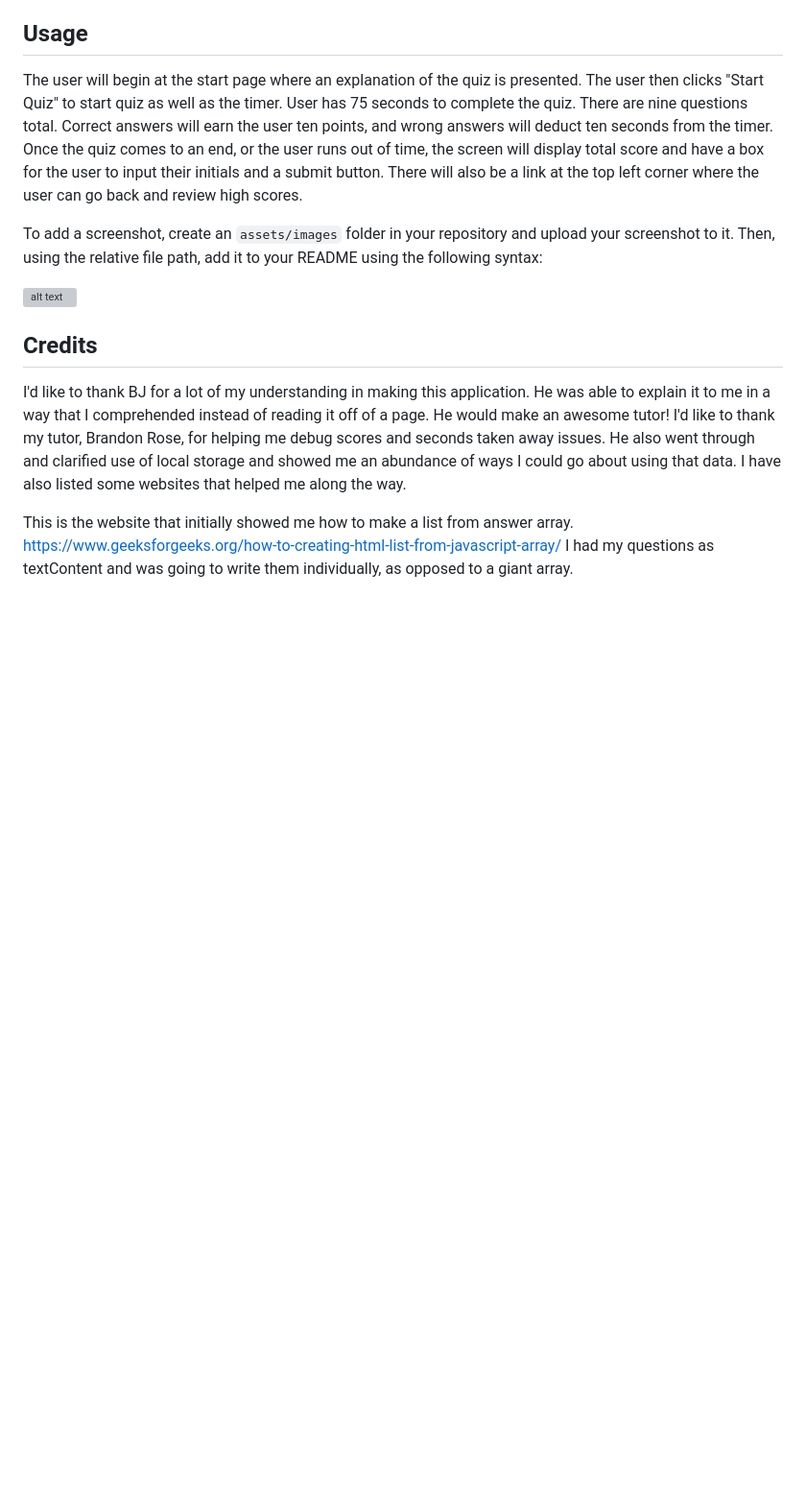
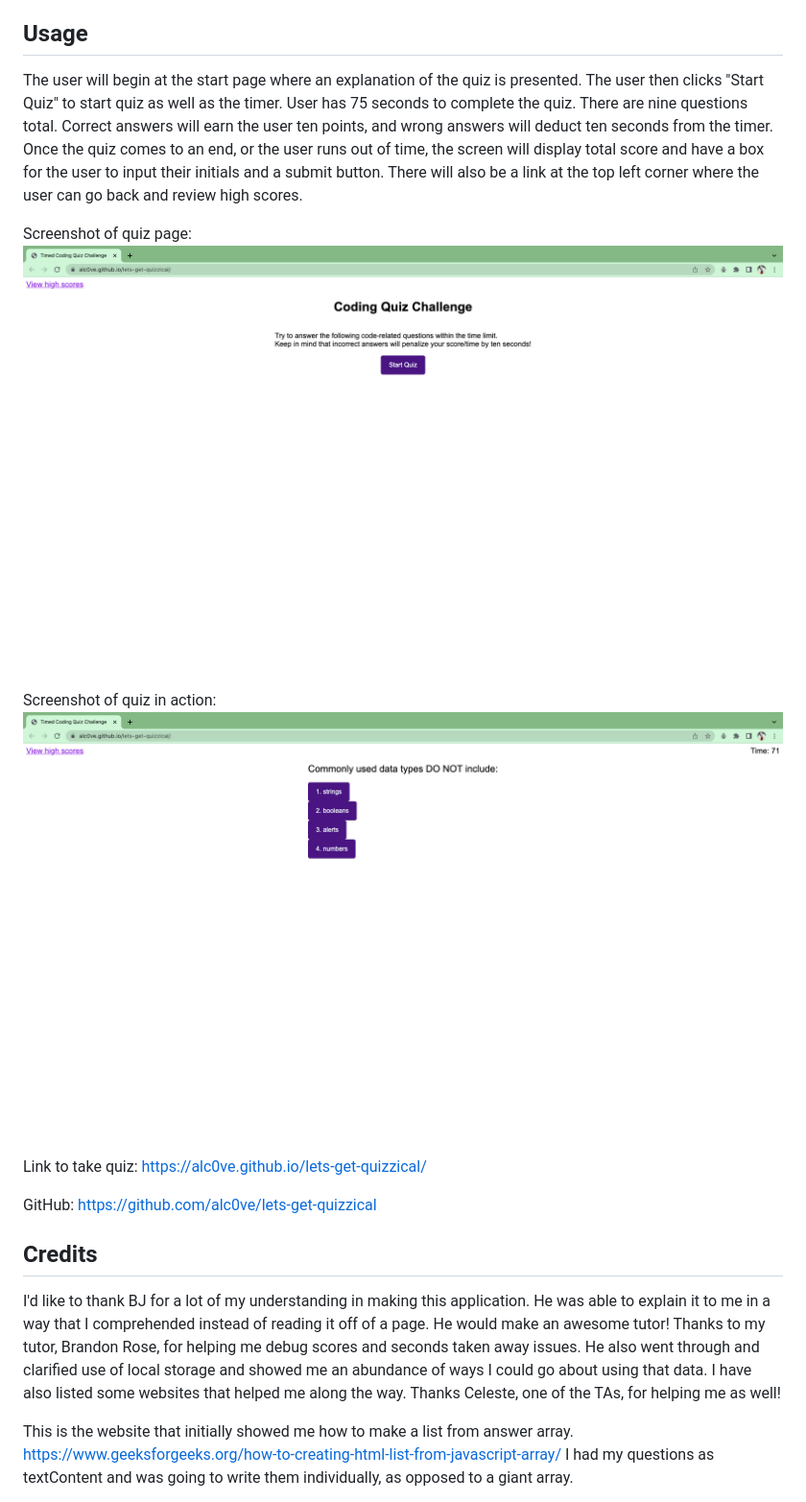
Before and after one commit to alc0ve/lets-get-quizzical, a Markdown page: README.md, the part around the change. Shown: that part at 96% size. Rendered like a GitHub page; pictures changed too: assets/images/Screenshot-after-startquiz-btn-click.png (added), assets/images/Screenshot-welcomepage-quiz.png (added); blank space fills up the shorter version; grey boxes are pictures that could not be loaded.

Commit message:
polished up readme, added screenshots, link, GitHub

```diff
--- a/README.md
+++ b/README.md
@@ -12,13 +12,19 @@ I started the quiz app with a blank slate. I started to put everything in index.
 
 The user will begin at the start page where an explanation of the quiz is presented. The user then clicks "Start Quiz" to start quiz as well as the timer. User has 75 seconds to complete the quiz. There are nine questions total. Correct answers will earn the user ten points, and wrong answers will deduct ten seconds from the timer. Once the quiz comes to an end, or the user runs out of time, the screen will display total score and have a box for the user to input their initials and a submit button. There will also be a link at the top left corner where the user can go back and review high scores.
 
-To add a screenshot, create an `assets/images` folder in your repository and upload your screenshot to it. Then, using the relative file path, add it to your README using the following syntax:
+Screenshot of quiz page:
+![alt text](./assets/images/Screenshot-welcomepage-quiz.png)
 
-![alt text](assets/images/screenshot.png)
+Screenshot of quiz in action:
+![alt text](./assets/images/Screenshot-after-startquiz-btn-click.png)
+
+Link to take quiz: https://alc0ve.github.io/lets-get-quizzical/
+
+GitHub: https://github.com/alc0ve/lets-get-quizzical
 
 ## Credits
 
-I'd like to thank BJ for a lot of my understanding in making this application. He was able to explain it to me in a way that I comprehended instead of reading it off of a page. He would make an awesome tutor! I'd like to thank my tutor, Brandon Rose, for helping me debug scores and seconds taken away issues. He also went through and clarified use of local storage and showed me an abundance of ways I could go about using that data. I have also listed some websites that helped me along the way.
+I'd like to thank BJ for a lot of my understanding in making this application. He was able to explain it to me in a way that I comprehended instead of reading it off of a page. He would make an awesome tutor! Thanks to my tutor, Brandon Rose, for helping me debug scores and seconds taken away issues. He also went through and clarified use of local storage and showed me an abundance of ways I could go about using that data. I have also listed some websites that helped me along the way. Thanks Celeste, one of the TAs, for helping me as well!
 
 This is the website that initially showed me how to make a list from answer array.
 https://www.geeksforgeeks.org/how-to-creating-html-list-from-javascript-array/
```
Also changed, not shown: 3 other files.
